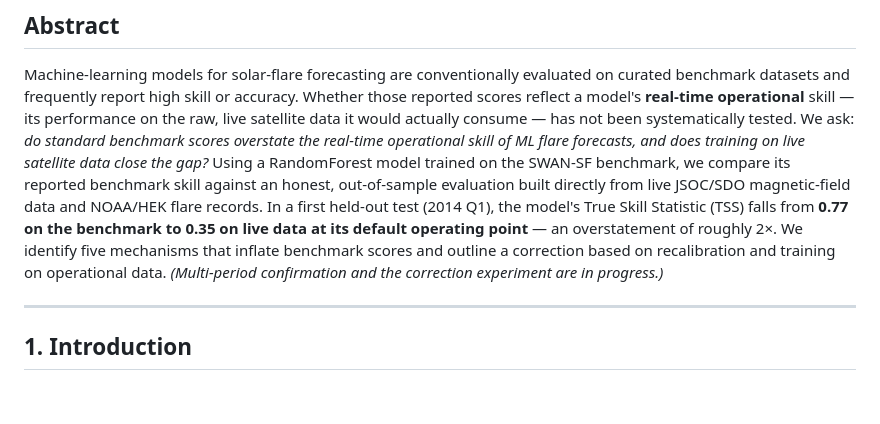
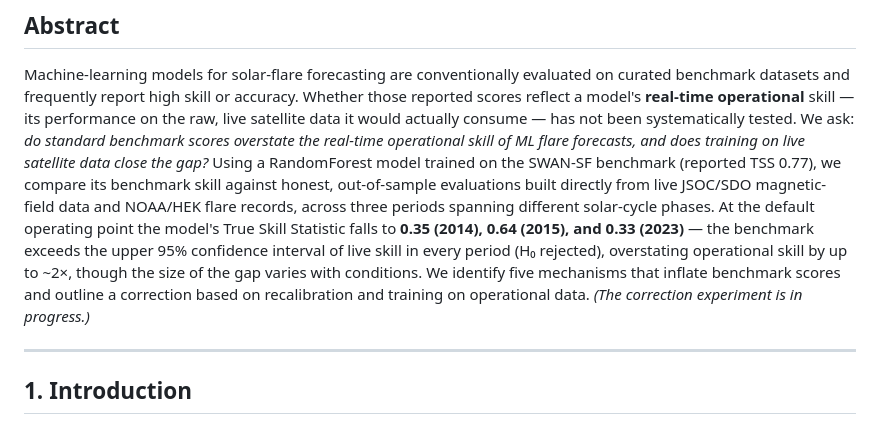
Before and after one commit to jonahgigi534-wq/RenderNewRepoForSolarFlare, a Markdown page: PAPER.md, the part around one of its changes. GitHub-like rendering; blank space fills up the shorter version.

```diff
--- a/PAPER.md
+++ b/PAPER.md
@@ -16,14 +16,16 @@ its performance on the raw, live satellite data it would actually consume — ha
 not been systematically tested. We ask: *do standard benchmark scores overstate
 the real-time operational skill of ML flare forecasts, and does training on live
 satellite data close the gap?* Using a RandomForest model trained on the
-SWAN-SF benchmark, we compare its reported benchmark skill against an honest,
-out-of-sample evaluation built directly from live JSOC/SDO magnetic-field data
-and NOAA/HEK flare records. In a first held-out test (2014 Q1), the model's True
-Skill Statistic (TSS) falls from **0.77 on the benchmark to 0.35 on live data at
-its default operating point** — an overstatement of roughly 2×. We identify five
-mechanisms that inflate benchmark scores and outline a correction based on
-recalibration and training on operational data. *(Multi-period confirmation and
-the correction experiment are in progress.)*
+SWAN-SF benchmark (reported TSS 0.77), we compare its benchmark skill against
+honest, out-of-sample evaluations built directly from live JSOC/SDO
+magnetic-field data and NOAA/HEK flare records, across three periods spanning
+different solar-cycle phases. At the default operating point the model's True
+Skill Statistic falls to **0.35 (2014), 0.64 (2015), and 0.33 (2023)** — the
+benchmark exceeds the upper 95% confidence interval of live skill in every
+period (H₀ rejected), overstating operational skill by up to ~2×, though the size
+of the gap varies with conditions. We identify five mechanisms that inflate
+benchmark scores and outline a correction based on recalibration and training on
+operational data. *(The correction experiment is in progress.)*
 
 ---
 
```
Also changed, not shown: other parts of PAPER.md (+59 -29 lines), RESEARCH_PLAN.md (+9 -5 lines).
